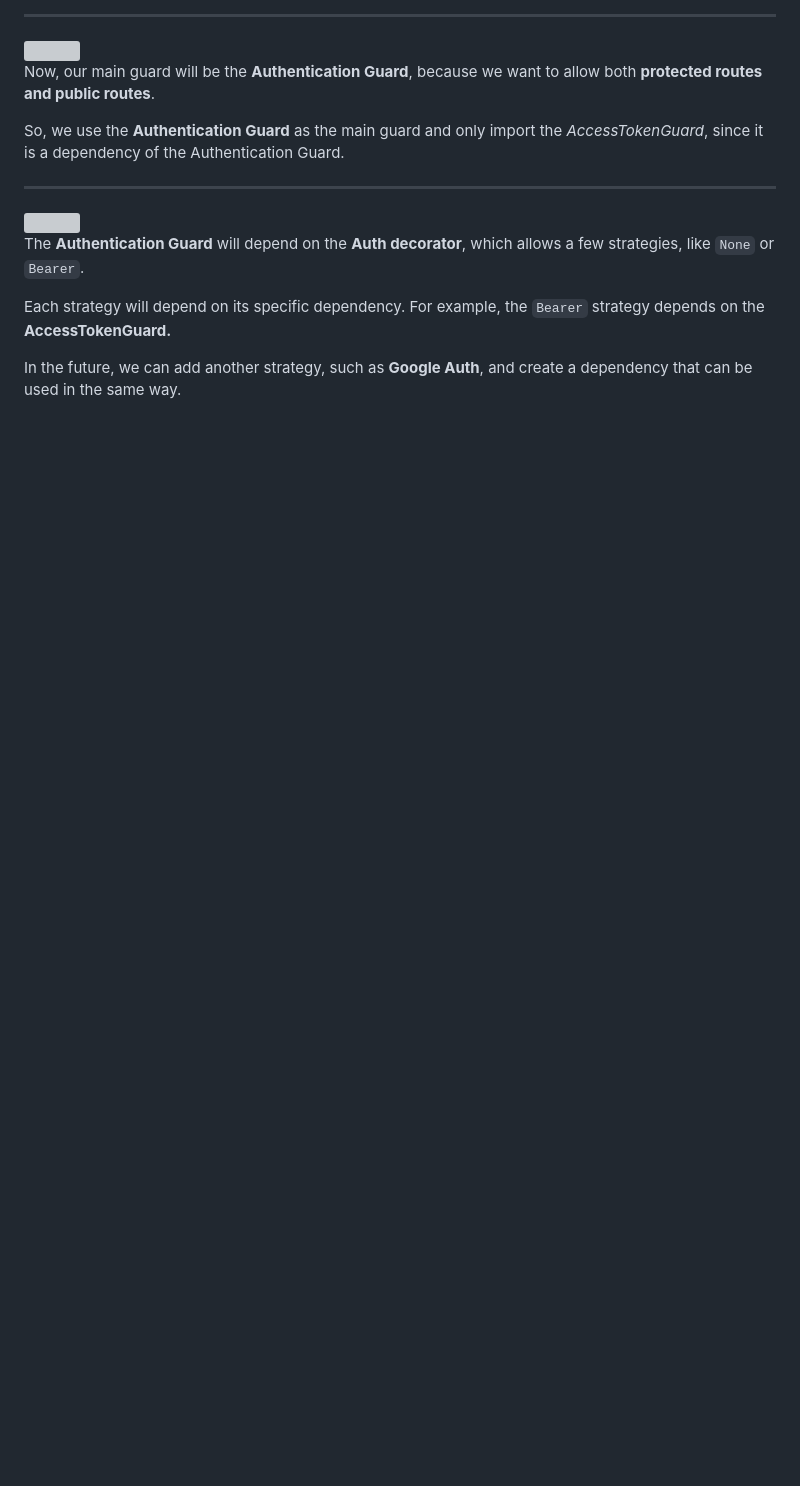
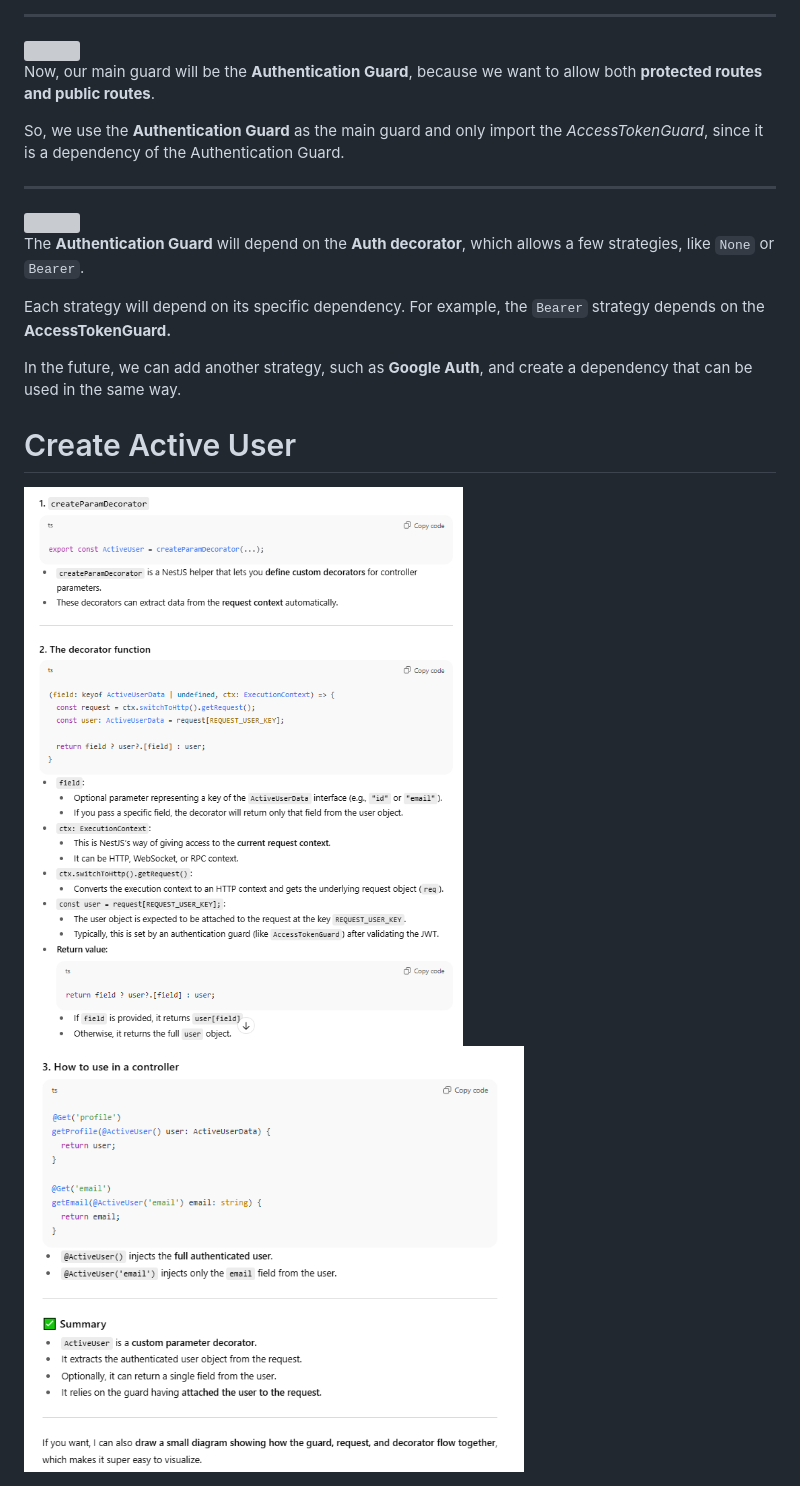
Before and after one commit to Ayeshan-Oshitha/Tutorial--Udemy--NestJs, a Markdown page: Docs/013-Guards-and-Decorators.md, the part around the change. Drawn GitHub-style; pictures changed too: Docs/images/images-12/image-11.png (added), Docs/images/images-12/image-12.png (added); blank space fills up the shorter version; grey boxes are pictures that could not be loaded.

Commit message:
Section 13 ( Guards and Decorators ) - Create Active User Decorator

```diff
--- a/Docs/013-Guards-and-Decorators.md
+++ b/Docs/013-Guards-and-Decorators.md
@@ -123,3 +123,9 @@ The **Authentication Guard** will depend on the **Auth decorator**, which allows
 Each strategy will depend on its specific dependency. For example, the `Bearer` strategy depends on the **AccessTokenGuard.**
 
 In the future, we can add another strategy, such as **Google Auth**, and create a dependency that can be used in the same way.
+
+# Create Active User
+
+<img src="./images/images-12/image-11.png" width="500">
+
+<img src="./images/images-12/image-12.png" width="500">
```
Also changed, not shown: 4 other files.
